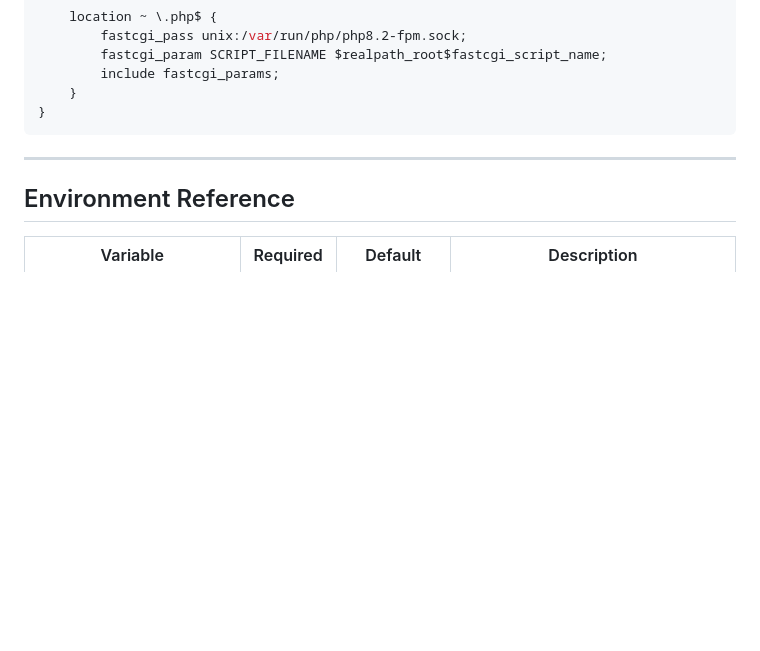
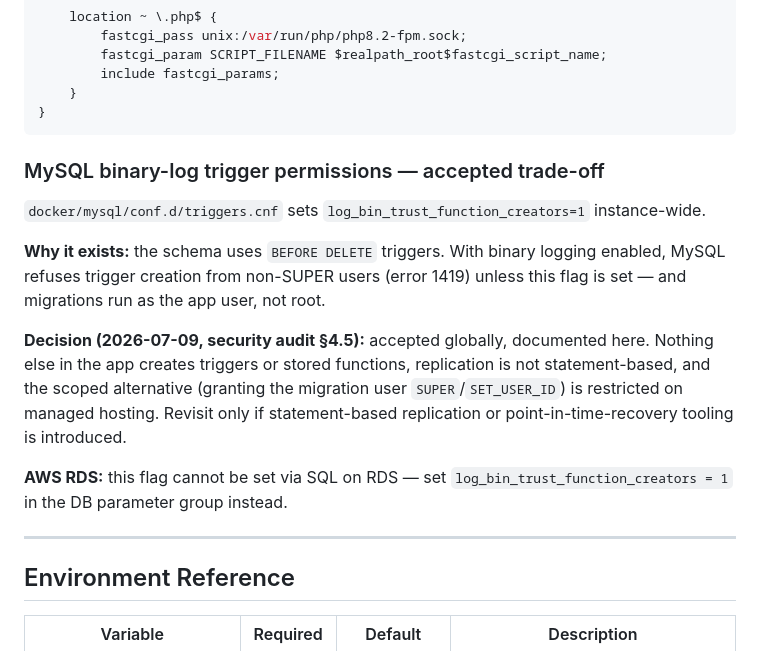
Before and after one commit to ralphmoran/ticketlens-api, a Markdown page: docs/setup-and-deployment.md, the part around the change. Drawn GitHub-style; blank space fills up the shorter version.

Commit message:
docs: record MySQL log_bin_trust_function_creators trade-off (audit §4.5)
Documents the accepted decision to keep this instance-wide rather than scope
it to the migration user's grants, with the reasoning and AWS RDS equivalent.

````diff
--- a/docs/setup-and-deployment.md
+++ b/docs/setup-and-deployment.md
@@ -282,6 +282,16 @@ server {
     }
 }
 ```
+
+### MySQL binary-log trigger permissions — accepted trade-off
+
+`docker/mysql/conf.d/triggers.cnf` sets `log_bin_trust_function_creators=1` instance-wide.
+
+**Why it exists:** the schema uses `BEFORE DELETE` triggers. With binary logging enabled, MySQL refuses trigger creation from non-SUPER users (error 1419) unless this flag is set — and migrations run as the app user, not root.
+
+**Decision (2026-07-09, security audit §4.5):** accepted globally, documented here. Nothing else in the app creates triggers or stored functions, replication is not statement-based, and the scoped alternative (granting the migration user `SUPER`/`SET_USER_ID`) is restricted on managed hosting. Revisit only if statement-based replication or point-in-time-recovery tooling is introduced.
+
+**AWS RDS:** this flag cannot be set via SQL on RDS — set `log_bin_trust_function_creators = 1` in the DB parameter group instead.
 
 ---
 
````
